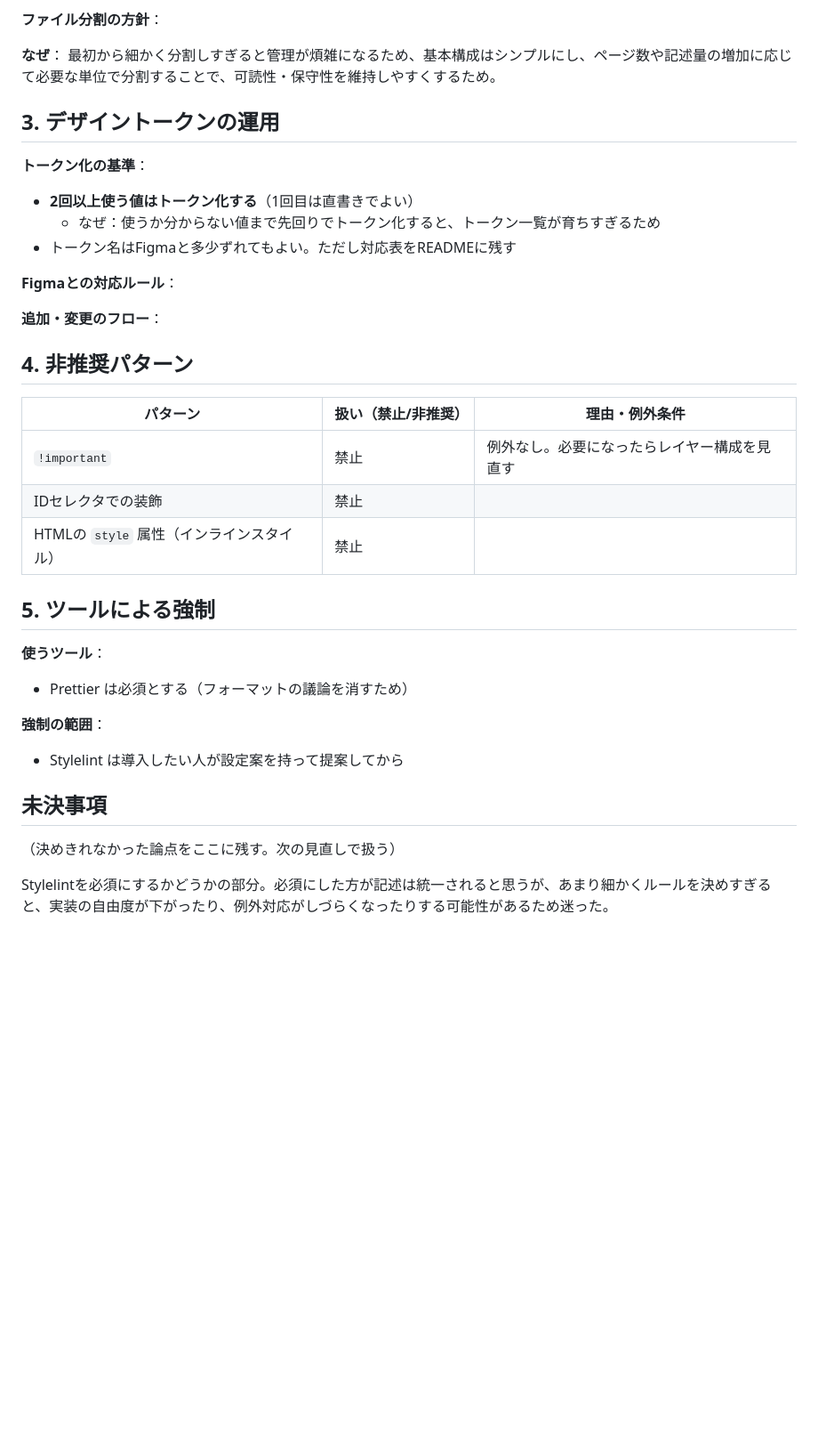
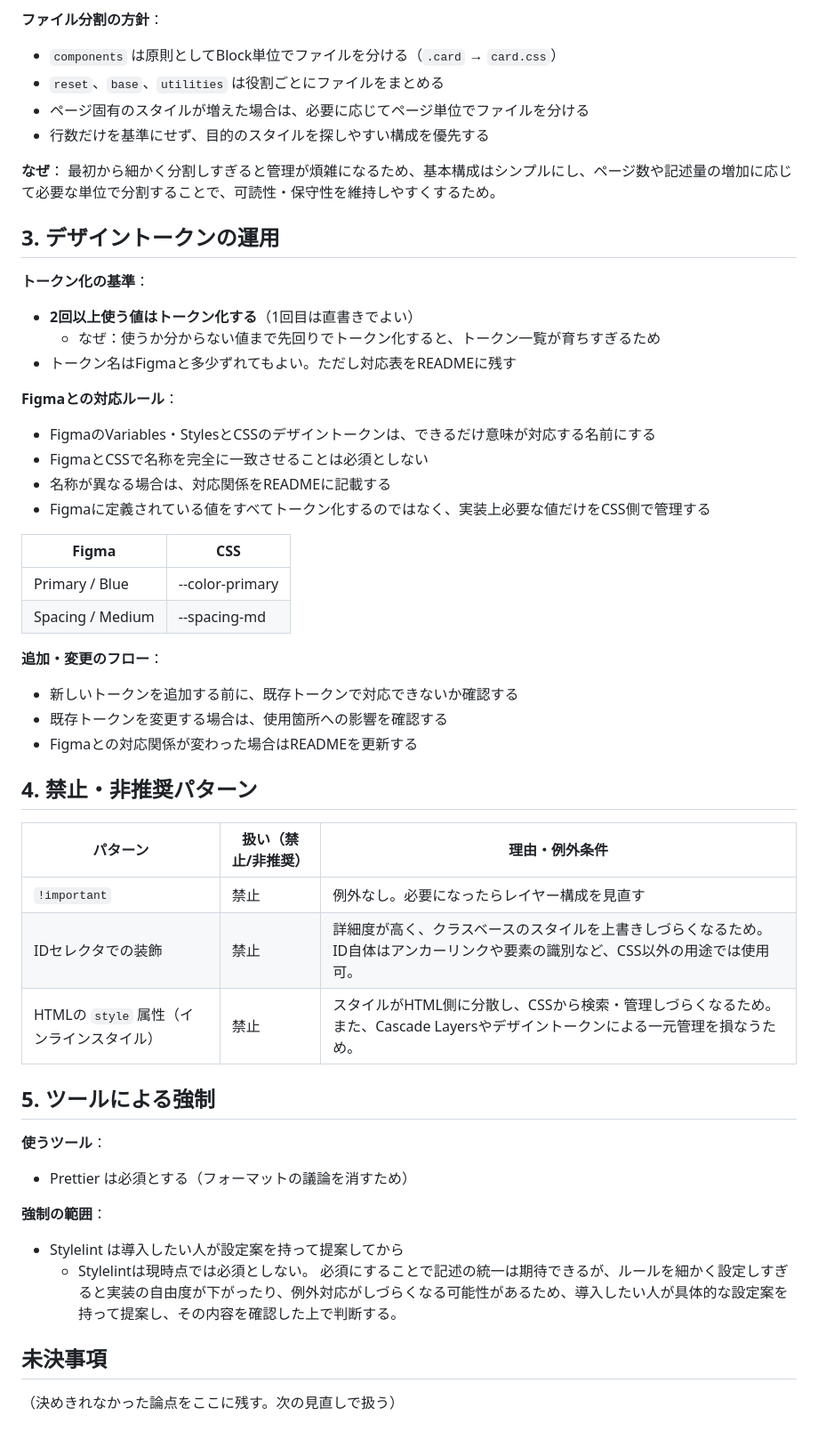
Before and after one commit to nori44/css-design-workshop, a Markdown page: 03-coding-guidelines/my-guidelines.md, the part around one of its changes. Shown at 89% size. GitHub-like rendering; blank space fills up the shorter version.

```diff
--- a/03-coding-guidelines/my-guidelines.md
+++ b/03-coding-guidelines/my-guidelines.md
@@ -45,4 +107,8 @@
 **ファイル分割の方針**：
+- `components` は原則としてBlock単位でファイルを分ける（`.card` → `card.css`）
+- `reset`、`base`、`utilities` は役割ごとにファイルをまとめる
+- ページ固有のスタイルが増えた場合は、必要に応じてページ単位でファイルを分ける
+- 行数だけを基準にせず、目的のスタイルを探しやすい構成を優先する
 
 **なぜ**：
 最初から細かく分割しすぎると管理が煩雑になるため、基本構成はシンプルにし、ページ数や記述量の増加に応じて必要な単位で分割することで、可読性・保守性を維持しやすくするため。
@@ -55,16 +121,28 @@
 - トークン名はFigmaと多少ずれてもよい。ただし対応表をREADMEに残す
 
 **Figmaとの対応ルール**：
+- FigmaのVariables・StylesとCSSのデザイントークンは、できるだけ意味が対応する名前にする
+- FigmaとCSSで名称を完全に一致させることは必須としない
+- 名称が異なる場合は、対応関係をREADMEに記載する
+- Figmaに定義されている値をすべてトークン化するのではなく、実装上必要な値だけをCSS側で管理する
+
+| Figma | CSS |
+| --- | --- |
+| Primary / Blue | --color-primary |
+| Spacing / Medium | --spacing-md |
 
 **追加・変更のフロー**：
+- 新しいトークンを追加する前に、既存トークンで対応できないか確認する
+- 既存トークンを変更する場合は、使用箇所への影響を確認する
+- Figmaとの対応関係が変わった場合はREADMEを更新する
 
-## 4. 非推奨パターン
+## 4. 禁止・非推奨パターン
 
 | パターン | 扱い（禁止/非推奨） | 理由・例外条件 |
 | --- | --- | --- |
 | `!important` | 禁止 | 例外なし。必要になったらレイヤー構成を見直す |
-| IDセレクタでの装飾 | 禁止 | |
-|  HTMLの `style` 属性（インラインスタイル） | 禁止 | |
+| IDセレクタでの装飾 | 禁止 | 詳細度が高く、クラスベースのスタイルを上書きしづらくなるため。ID自体はアンカーリンクや要素の識別など、CSS以外の用途では使用可。 |
+|  HTMLの `style` 属性（インラインスタイル） | 禁止 | スタイルがHTML側に分散し、CSSから検索・管理しづらくなるため。また、Cascade Layersやデザイントークンによる一元管理を損なうため。 |
 
 ## 5. ツールによる強制
 
@@ -73,9 +151,9 @@
 
 **強制の範囲**：
 - Stylelint は導入したい人が設定案を持って提案してから
+  - Stylelintは現時点では必須としない。
+  必須にすることで記述の統一は期待できるが、ルールを細かく設定しすぎると実装の自由度が下がったり、例外対応がしづらくなる可能性があるため、導入したい人が具体的な設定案を持って提案し、その内容を確認した上で判断する。
 
 ## 未決事項
 
 （決めきれなかった論点をここに残す。次の見直しで扱う）
-
-Stylelintを必須にするかどうかの部分。必須にした方が記述は統一されると思うが、あまり細かくルールを決めすぎると、実装の自由度が下がったり、例外対応がしづらくなったりする可能性があるため迷った。
```
Also changed, not shown: other parts of 03-coding-guidelines/my-guidelines.md (+66 -4 lines).
